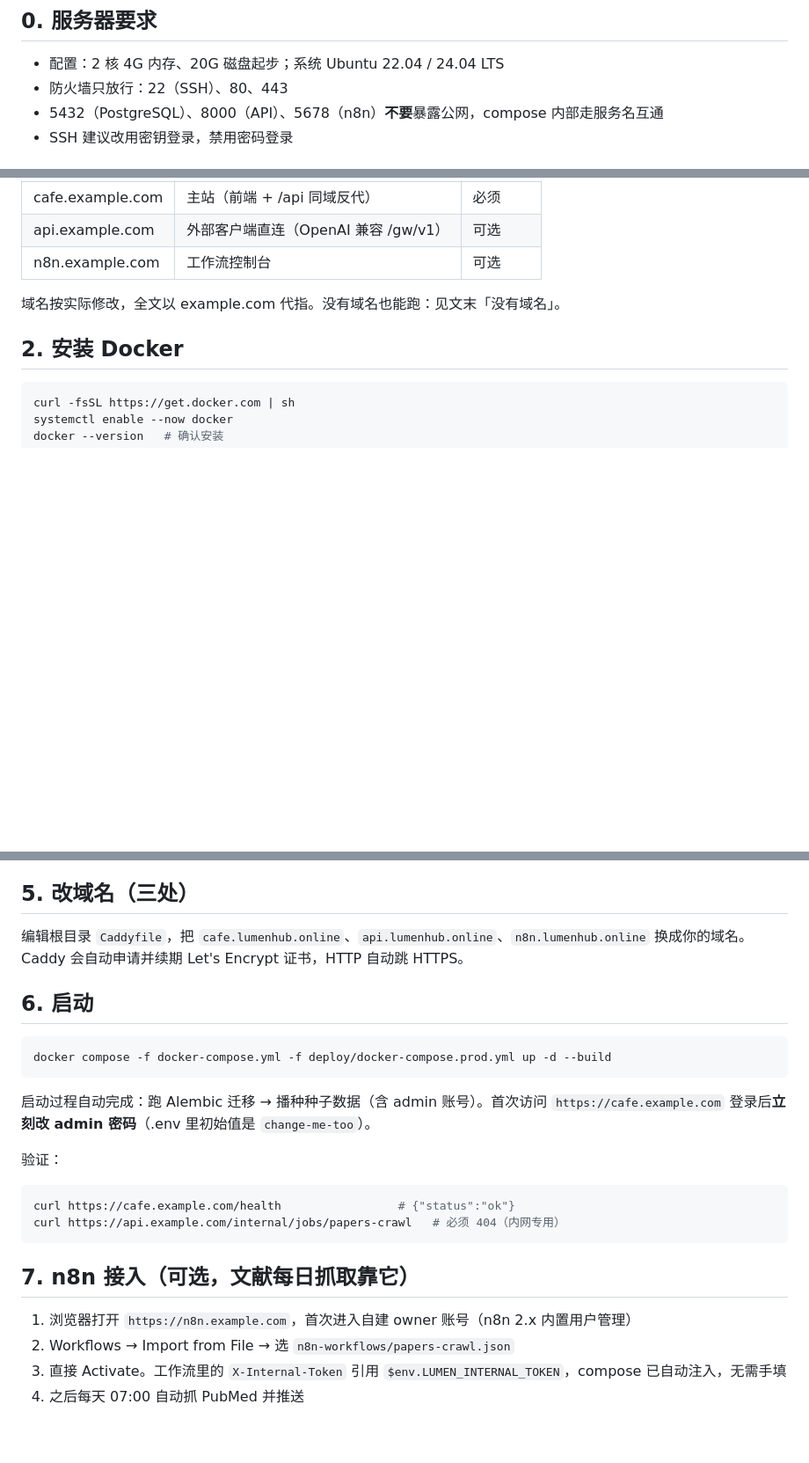
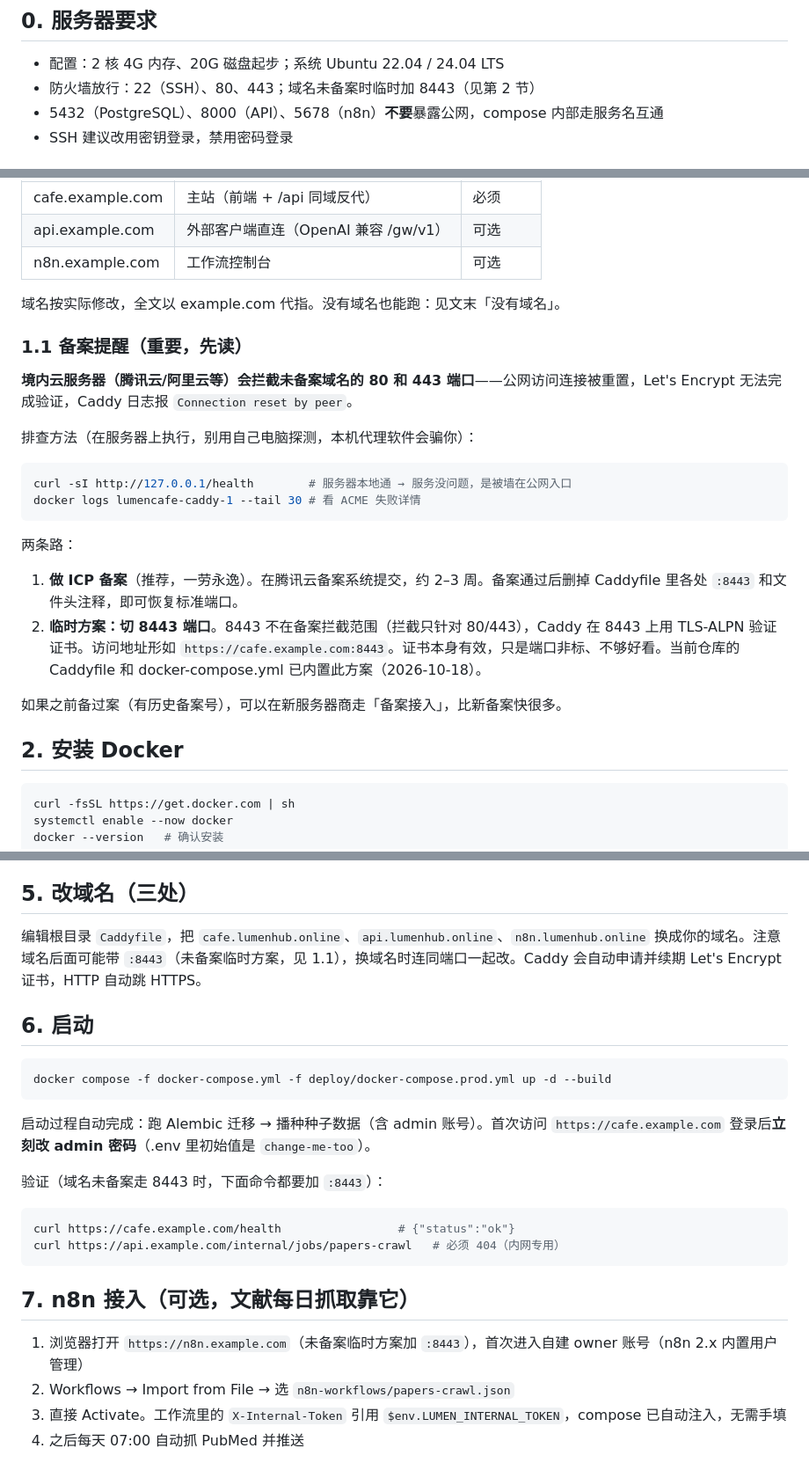
Before and after one commit to XiaoPang-Huang/lumencafe, a Markdown page: docs/部署指南-v1.md, 3 parts joined by grey strips. Shown at 88% size. GitHub-like rendering; blank space fills up the shorter version.

Commit message:
docs: 部署指南补充备案拦截说明与 8443 临时方案（含排查方法）

````diff
--- a/docs/部署指南-v1.md
+++ b/docs/部署指南-v1.md
@@ -5,7 +5,7 @@
 ## 0. 服务器要求
 
 - 配置：2 核 4G 内存、20G 磁盘起步；系统 Ubuntu 22.04 / 24.04 LTS
-- 防火墙只放行：22（SSH）、80、443
+- 防火墙放行：22（SSH）、80、443；域名未备案时临时加 8443（见第 2 节）
 - 5432（PostgreSQL）、8000（API）、5678（n8n）**不要**暴露公网，compose 内部走服务名互通
 - SSH 建议改用密钥登录，禁用密码登录
 
@@ -20,6 +20,24 @@
 | n8n.example.com | 工作流控制台 | 可选 |
 
 域名按实际修改，全文以 example.com 代指。没有域名也能跑：见文末「没有域名」。
+
+### 1.1 备案提醒（重要，先读）
+
+**境内云服务器（腾讯云/阿里云等）会拦截未备案域名的 80 和 443 端口**——公网访问连接被重置，Let's Encrypt 无法完成验证，Caddy 日志报 `Connection reset by peer`。
+
+排查方法（在服务器上执行，别用自己电脑探测，本机代理软件会骗你）：
+
+```bash
+curl -sI http://127.0.0.1/health        # 服务器本地通 → 服务没问题，是被墙在公网入口
+docker logs lumencafe-caddy-1 --tail 30 # 看 ACME 失败详情
+```
+
+两条路：
+
+1. **做 ICP 备案**（推荐，一劳永逸）。在腾讯云备案系统提交，约 2–3 周。备案通过后删掉 Caddyfile 里各处 `:8443` 和文件头注释，即可恢复标准端口。
+2. **临时方案：切 8443 端口**。8443 不在备案拦截范围（拦截只针对 80/443），Caddy 在 8443 上用 TLS-ALPN 验证证书。访问地址形如 `https://cafe.example.com:8443`。证书本身有效，只是端口非标、不够好看。当前仓库的 Caddyfile 和 docker-compose.yml 已内置此方案（2026-10-18）。
+
+如果之前备过案（有历史备案号），可以在新服务器商走「备案接入」，比新备案快很多。
 
 ## 2. 安装 Docker
 
@@ -54,7 +72,7 @@ LUMEN_CORS_ORIGINS 生产同源访问，留空即可。
 
 ## 5. 改域名（三处）
 
-编辑根目录 `Caddyfile`，把 `cafe.lumenhub.online`、`api.lumenhub.online`、`n8n.lumenhub.online` 换成你的域名。Caddy 会自动申请并续期 Let's Encrypt 证书，HTTP 自动跳 HTTPS。
+编辑根目录 `Caddyfile`，把 `cafe.lumenhub.online`、`api.lumenhub.online`、`n8n.lumenhub.online` 换成你的域名。注意域名后面可能带 `:8443`（未备案临时方案，见 1.1），换域名时连同端口一起改。Caddy 会自动申请并续期 Let's Encrypt 证书，HTTP 自动跳 HTTPS。
 
 ## 6. 启动
 
@@ -64,7 +82,7 @@ docker compose -f docker-compose.yml -f deploy/docker-compose.prod.yml up -d --b
 
 启动过程自动完成：跑 Alembic 迁移 → 播种种子数据（含 admin 账号）。首次访问 `https://cafe.example.com` 登录后**立刻改 admin 密码**（.env 里初始值是 `change-me-too`）。
 
-验证：
+验证（域名未备案走 8443 时，下面命令都要加 `:8443`）：
 
 ```bash
 curl https://cafe.example.com/health                 # {"status":"ok"}
@@ -73,7 +91,7 @@ curl https://api.example.com/internal/jobs/papers-crawl   # 必须 404（内网
 
 ## 7. n8n 接入（可选，文献每日抓取靠它）
 
-1. 浏览器打开 `https://n8n.example.com`，首次进入自建 owner 账号（n8n 2.x 内置用户管理）
+1. 浏览器打开 `https://n8n.example.com`（未备案临时方案加 `:8443`），首次进入自建 owner 账号（n8n 2.x 内置用户管理）
 2. Workflows → Import from File → 选 `n8n-workflows/papers-crawl.json`
 3. 直接 Activate。工作流里的 `X-Internal-Token` 引用 `$env.LUMEN_INTERNAL_TOKEN`，compose 已自动注入，无需手填
 4. 之后每天 07:00 自动抓 PubMed 并推送
````
Also changed, not shown: other parts of docs/部署指南-v1.md (+1 -1 lines).
